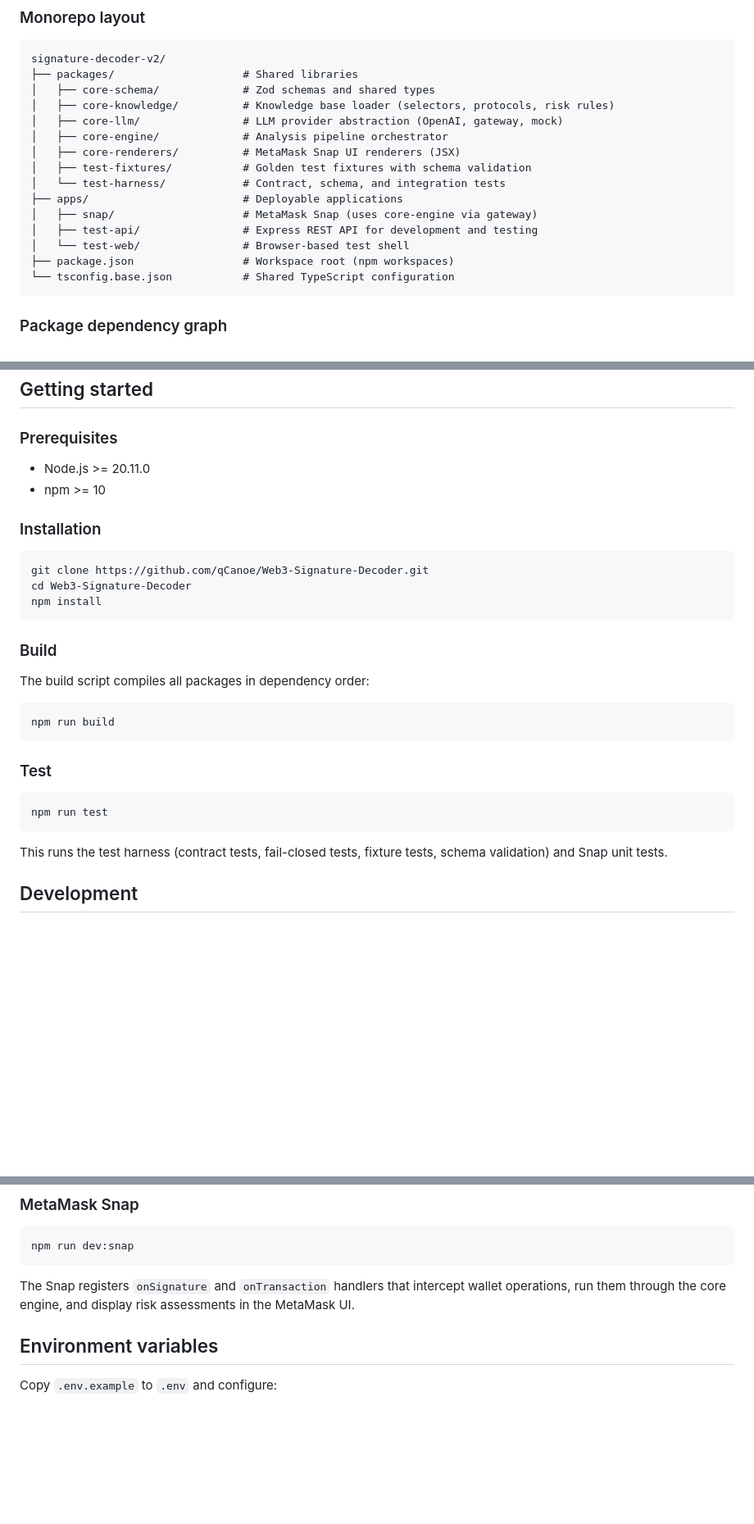
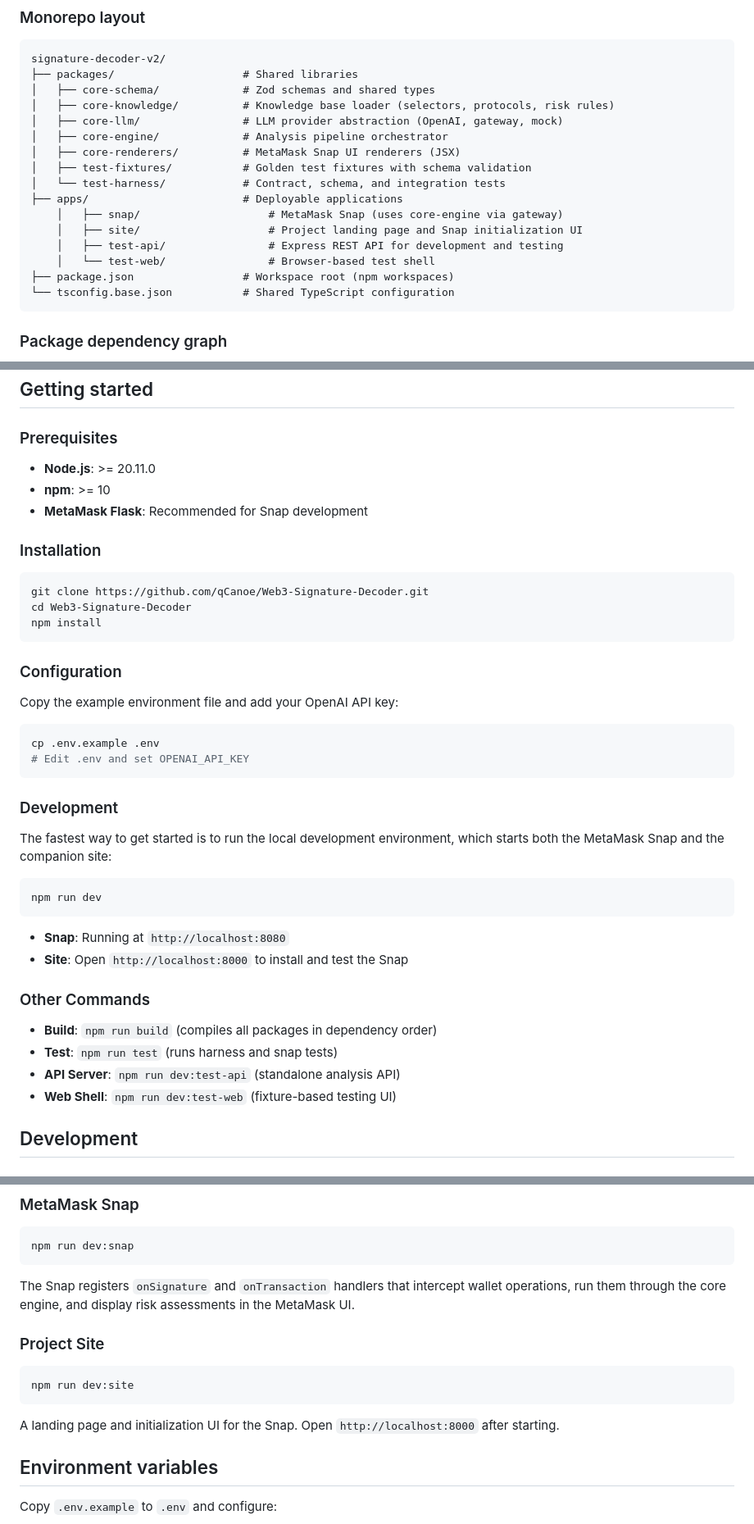
Before and after one commit to qCanoe/Web3-Signature-Decoder, a Markdown page: README.md, 3 parts joined by grey strips. Shown at 82% size. Rendered like a GitHub page; blank space fills up the shorter version.

Commit message:
docs(readme): rewrite getting started section and update structure
Update the 'Getting Started' section to reflect the new 'npm run dev'
workflow and add documentation for the newly created apps/site package.

Co-authored-by: Cursor <cursoragent@cursor.com>

````diff
--- a/README.md
+++ b/README.md
@@ -25,9 +25,10 @@ signature-decoder-v2/
 │   ├── test-fixtures/           # Golden test fixtures with schema validation
 │   └── test-harness/            # Contract, schema, and integration tests
 ├── apps/                        # Deployable applications
-│   ├── snap/                    # MetaMask Snap (uses core-engine via gateway)
-│   ├── test-api/                # Express REST API for development and testing
-│   └── test-web/                # Browser-based test shell
+    │   ├── snap/                    # MetaMask Snap (uses core-engine via gateway)
+    │   ├── site/                    # Project landing page and Snap initialization UI
+    │   ├── test-api/                # Express REST API for development and testing
+    │   └── test-web/                # Browser-based test shell
 ├── package.json                 # Workspace root (npm workspaces)
 └── tsconfig.base.json           # Shared TypeScript configuration
 ```
@@ -127,8 +128,9 @@ The knowledge singleton is initialized lazily and can be reset for testing.
 
 ### Prerequisites
 
-- Node.js >= 20.11.0
-- npm >= 10
+- **Node.js**: >= 20.11.0
+- **npm**: >= 10
+- **MetaMask Flask**: Recommended for Snap development
 
 ### Installation
 
@@ -138,21 +140,32 @@ cd Web3-Signature-Decoder
 npm install
 ```
 
-### Build
+### Configuration
 
-The build script compiles all packages in dependency order:
+Copy the example environment file and add your OpenAI API key:
 
 ```bash
-npm run build
+cp .env.example .env
+# Edit .env and set OPENAI_API_KEY
 ```
 
-### Test
+### Development
+
+The fastest way to get started is to run the local development environment, which starts both the MetaMask Snap and the companion site:
 
 ```bash
-npm run test
+npm run dev
 ```
 
-This runs the test harness (contract tests, fail-closed tests, fixture tests, schema validation) and Snap unit tests.
+- **Snap**: Running at `http://localhost:8080`
+- **Site**: Open `http://localhost:8000` to install and test the Snap
+
+### Other Commands
+
+- **Build**: `npm run build` (compiles all packages in dependency order)
+- **Test**: `npm run test` (runs harness and snap tests)
+- **API Server**: `npm run dev:test-api` (standalone analysis API)
+- **Web Shell**: `npm run dev:test-web` (fixture-based testing UI)
 
 ## Development
 
@@ -190,6 +203,14 @@ npm run dev:snap
 ```
 
 The Snap registers `onSignature` and `onTransaction` handlers that intercept wallet operations, run them through the core engine, and display risk assessments in the MetaMask UI.
+
+### Project Site
+
+```bash
+npm run dev:site
+```
+
+A landing page and initialization UI for the Snap. Open `http://localhost:8000` after starting.
 
 ## Environment variables
 
````
